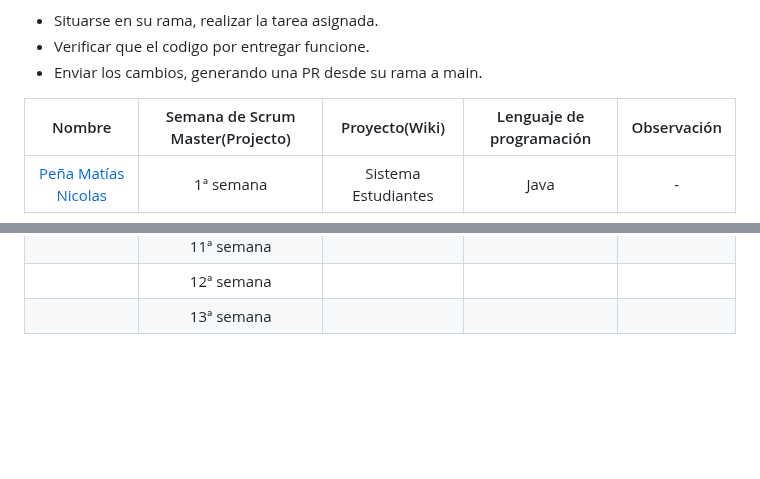
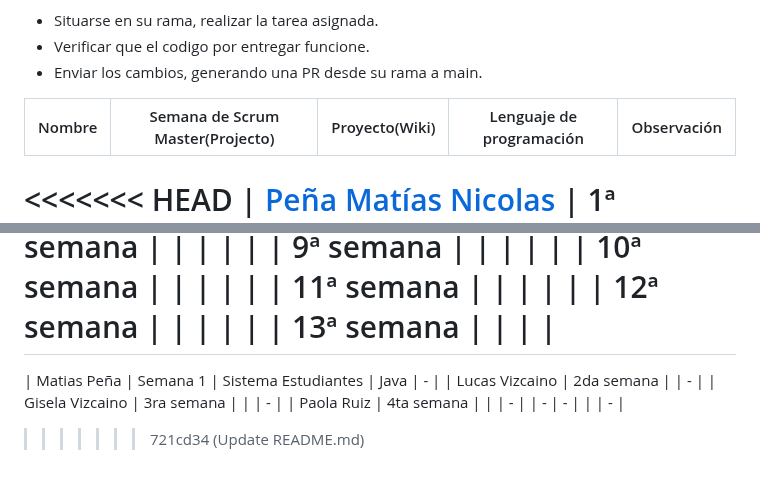
Before and after one commit to CodeSystem2022/Team-Fortran-Cuarto-Semestre-2023, a Markdown page: README.md, 2 parts joined by grey strips. Drawn GitHub-style; blank space fills up the shorter version.

```diff
--- a/README.md
+++ b/README.md
@@ -74,6 +74,7 @@ Para los demas integrantes:
 
 | Nombre | Semana de Scrum Master(Projecto) | Proyecto(Wiki) | Lenguaje de programación | Observación |
 |:---:|:---:|:---:|:---:|:---:|
+<<<<<<< HEAD
 | [Peña Matías Nicolas](https://avatars.githubusercontent.com/u/112669826?s=64&v=4) | 1ª semana | Sistema Estudiantes | Java | - |
 | [Vizcaino Lucas Ezequiel](https://avatars.githubusercontent.com/u/112833803?s=64&v=4) | 2ª semana |  | Python |  -  |
 | [Vizcaino Gisela Carina](https://avatars.githubusercontent.com/u/111472242?s=64&v=4) |  3ª semana  |  | Python-Java-JavaScript-Node |   -  |
@@ -86,3 +87,10 @@ Para los demas integrantes:
 |    | 11ª semana |  |  |  |
 |    | 12ª semana |  |  |  |
 |    | 13ª semana |  |  |  |
+=======
+| Matias Peña | Semana 1 | Sistema Estudiantes | Java | - |
+| Lucas Vizcaino | 2da semana |  |  -  |
+|   Gisela Vizcaino  |  3ra semana  |  |  |   -  |
+|   Paola Ruiz |  4ta semana |  |  |   -  |
+|   -  |  -  |  |  |   -  |
+>>>>>>> 721cd34 (Update README.md)
```
